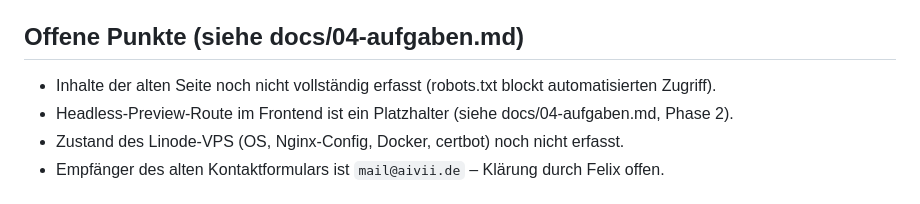
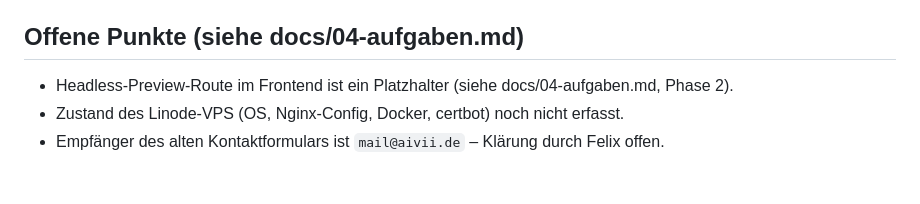
Before and after one commit to fmbecker/grabnar_relaunch, a Markdown page: CLAUDE.md, the part around the change. Drawn GitHub-style.

Commit message:
docs: veralteten offenen Punkt entfernt
Co-Authored-By: Claude Opus 5.5 <noreply@anthropic.com>
Claude-Session: https://claude.ai/code/session_01ANrAZZQNL3Fg1ycFBApPoy

```diff
--- a/CLAUDE.md
+++ b/CLAUDE.md
@@ -82,7 +82,6 @@ Prüfen vor jedem Commit: `cd cms && uv run ruff check . && uv run pytest -q` ·
 
 ## Offene Punkte (siehe docs/04-aufgaben.md)
 
-- Inhalte der alten Seite noch nicht vollständig erfasst (robots.txt blockt automatisierten Zugriff).
 - Headless-Preview-Route im Frontend ist ein Platzhalter (siehe docs/04-aufgaben.md, Phase 2).
 - Zustand des Linode-VPS (OS, Nginx-Config, Docker, certbot) noch nicht erfasst.
 - Empfänger des alten Kontaktformulars ist `mail@aivii.de` – Klärung durch Felix offen.
```
